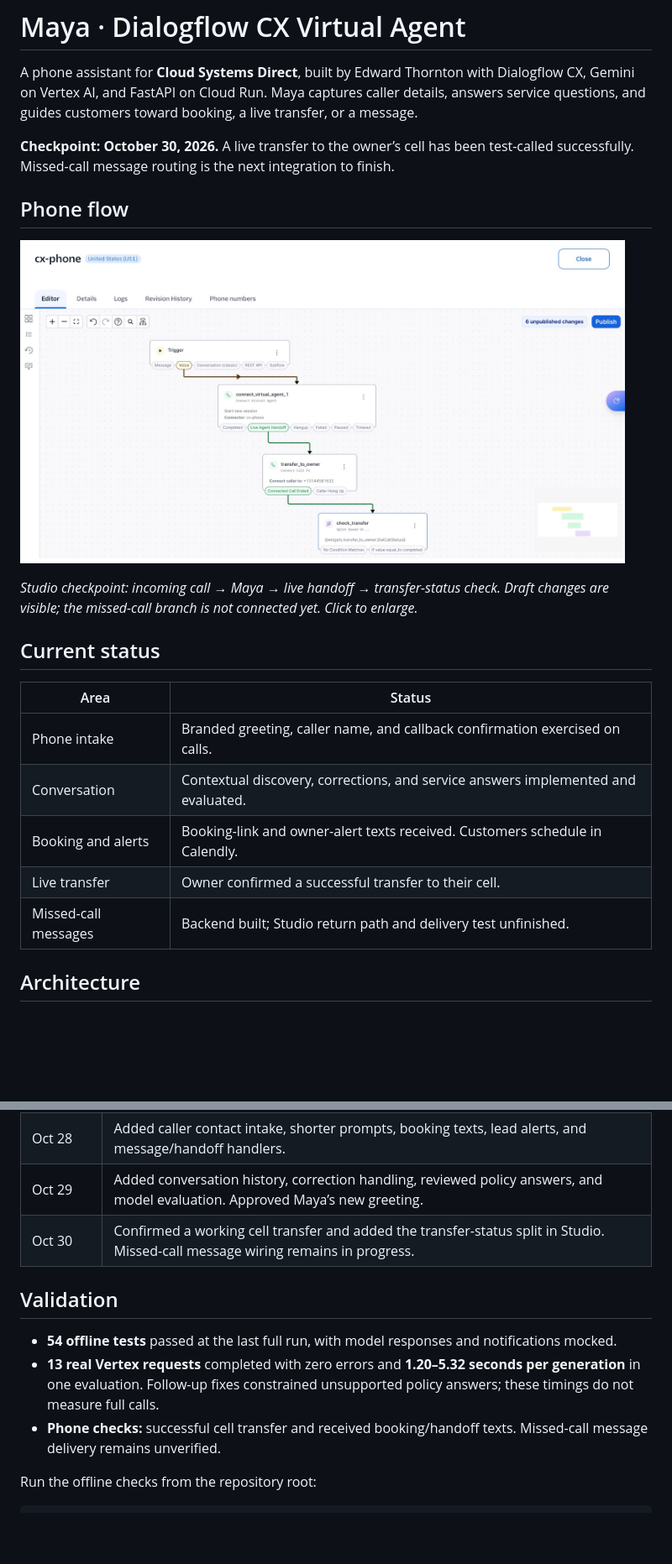
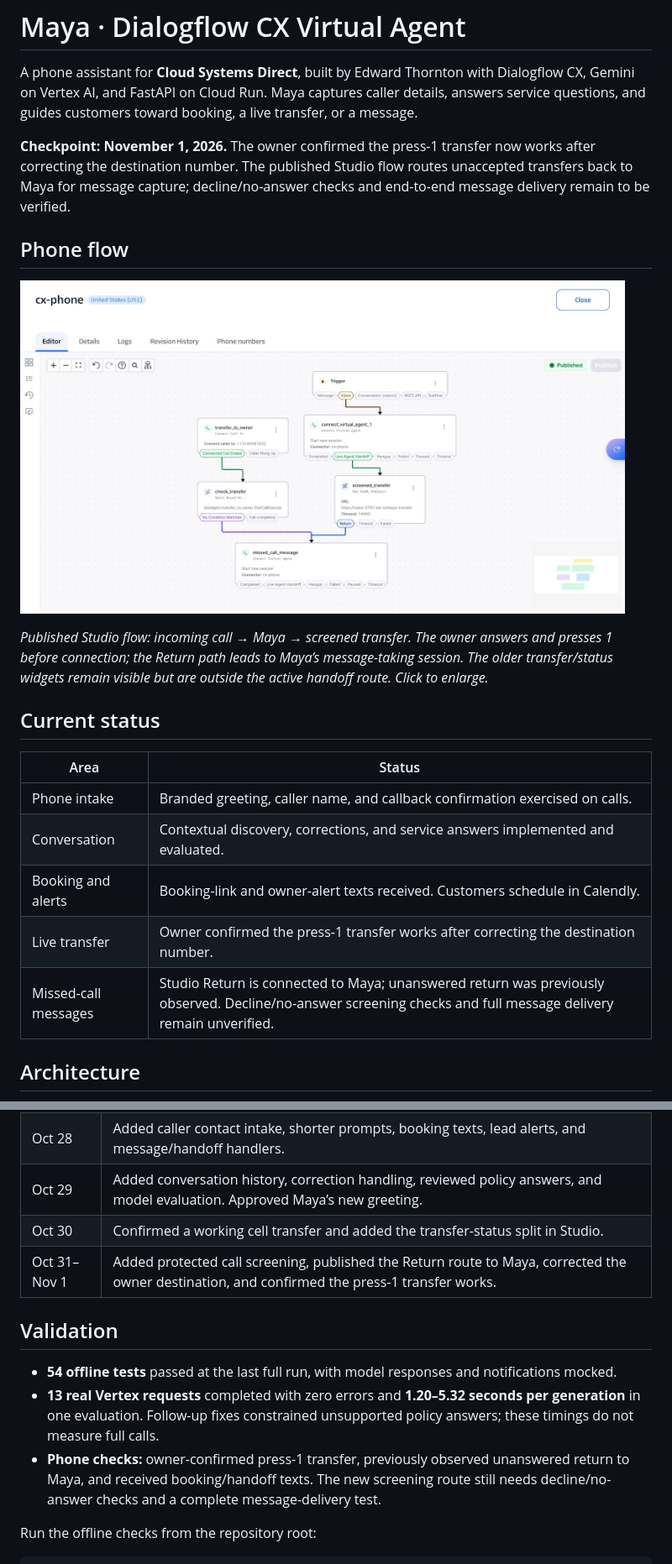
Before and after one commit to RedLeopard/dialogflow-cx-virtual-agent, a Markdown page: README.md, 2 parts joined by grey strips. Shown at 84% size. Rendered like a GitHub page; pictures changed too: docs/images/cx-phone.jpg; blank space fills up the shorter version.

Commit message:
Document working screened transfer and refresh Twilio flow screenshot

```diff
--- a/README.md
+++ b/README.md
@@ -2,7 +2,7 @@
 
 A phone assistant for **Cloud Systems Direct**, built by Edward Thornton with Dialogflow CX, Gemini on Vertex AI, and FastAPI on Cloud Run. Maya captures caller details, answers service questions, and guides customers toward booking, a live transfer, or a message.
 
-**Checkpoint: October 30, 2026.** A live transfer to the owner’s cell has been test-called successfully. Missed-call message routing is the next integration to finish.
+**Checkpoint: November 1, 2026.** The owner confirmed the press-1 transfer now works after correcting the destination number. The published Studio flow routes unaccepted transfers back to Maya for message capture; decline/no-answer checks and end-to-end message delivery remain to be verified.
 
 ## Phone flow
 
@@ -10,5 +10,5 @@ A phone assistant for **Cloud Systems Direct**, built by Edward Thornton with Di
 
-*Studio checkpoint: incoming call → Maya → live handoff → transfer-status check. Draft changes are visible; the missed-call branch is not connected yet. Click to enlarge.*
+*Published Studio flow: incoming call → Maya → screened transfer. The owner answers and presses 1 before connection; the Return path leads to Maya’s message-taking session. The older transfer/status widgets remain visible but are outside the active handoff route. Click to enlarge.*
 
 ## Current status
 
@@ -17,8 +17,8 @@ A phone assistant for **Cloud Systems Direct**, built by Edward Thornton with Di
 | Phone intake | Branded greeting, caller name, and callback confirmation exercised on calls. |
 | Conversation | Contextual discovery, corrections, and service answers implemented and evaluated. |
 | Booking and alerts | Booking-link and owner-alert texts received. Customers schedule in Calendly. |
-| Live transfer | Owner confirmed a successful transfer to their cell. |
-| Missed-call messages | Backend built; Studio return path and delivery test unfinished. |
+| Live transfer | Owner confirmed the press-1 transfer works after correcting the destination number. |
+| Missed-call messages | Studio Return is connected to Maya; unanswered return was previously observed. Decline/no-answer screening checks and full message delivery remain unverified. |
 
 ## Architecture
 
@@ -74,13 +79,14 @@ Security, design decisions, and failure handling are covered in the [architectur
 | Oct 27 | Deployed authenticated Cloud Run fulfillment and connected the Dialogflow agent to Twilio voice. |
 | Oct 28 | Added caller contact intake, shorter prompts, booking texts, lead alerts, and message/handoff handlers. |
 | Oct 29 | Added conversation history, correction handling, reviewed policy answers, and model evaluation. Approved Maya’s new greeting. |
-| Oct 30 | Confirmed a working cell transfer and added the transfer-status split in Studio. Missed-call message wiring remains in progress. |
+| Oct 30 | Confirmed a working cell transfer and added the transfer-status split in Studio. |
+| Oct 31–Nov 1 | Added protected call screening, published the Return route to Maya, corrected the owner destination, and confirmed the press-1 transfer works. |
 
 ## Validation
 
 - **54 offline tests** passed at the last full run, with model responses and notifications mocked.
 - **13 real Vertex requests** completed with zero errors and **1.20–5.32 seconds per generation** in one evaluation. Follow-up fixes constrained unsupported policy answers; these timings do not measure full calls.
-- **Phone checks:** successful cell transfer and received booking/handoff texts. Missed-call message delivery remains unverified.
+- **Phone checks:** owner-confirmed press-1 transfer, previously observed unanswered return to Maya, and received booking/handoff texts. The new screening route still needs decline/no-answer checks and a complete message-delivery test.
 
 Run the offline checks from the repository root:
 
```
Also changed, not shown: other parts of README.md (+12 -6 lines), docs/architecture.md (+6 -4 lines), docs/project-notes.md (+32 -14 lines), 2 other files.
